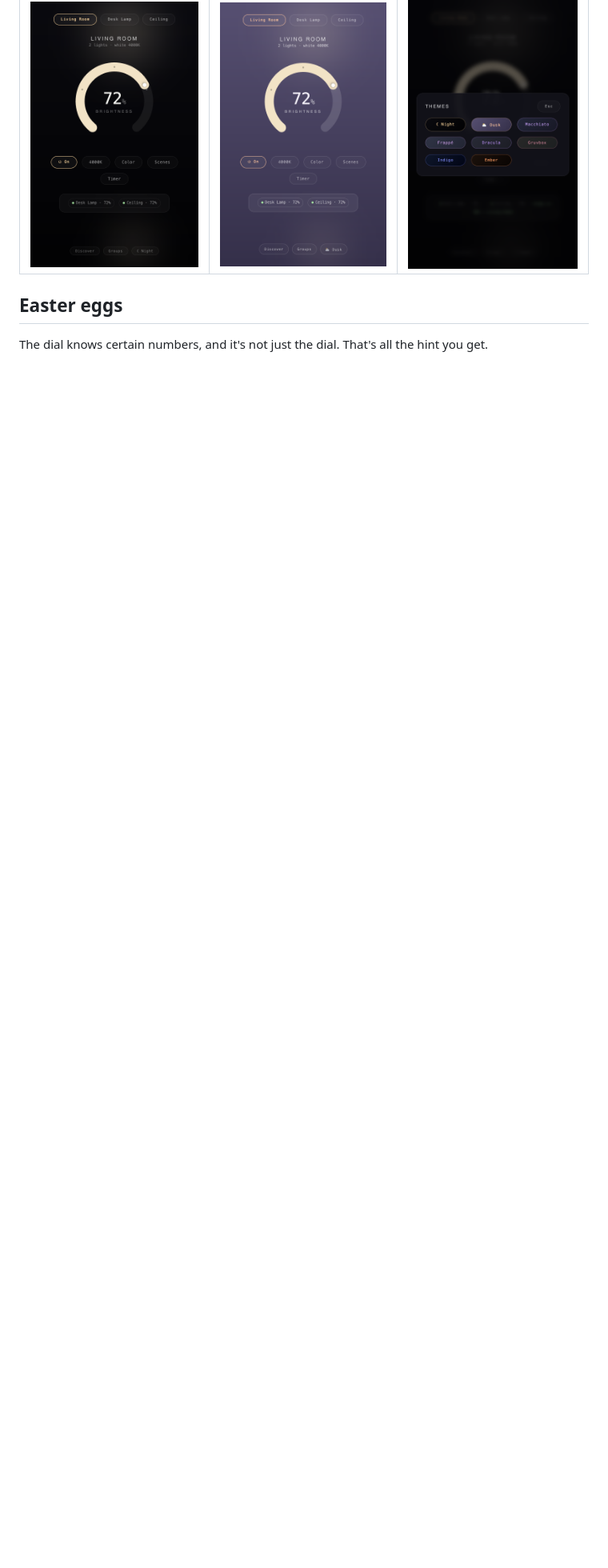
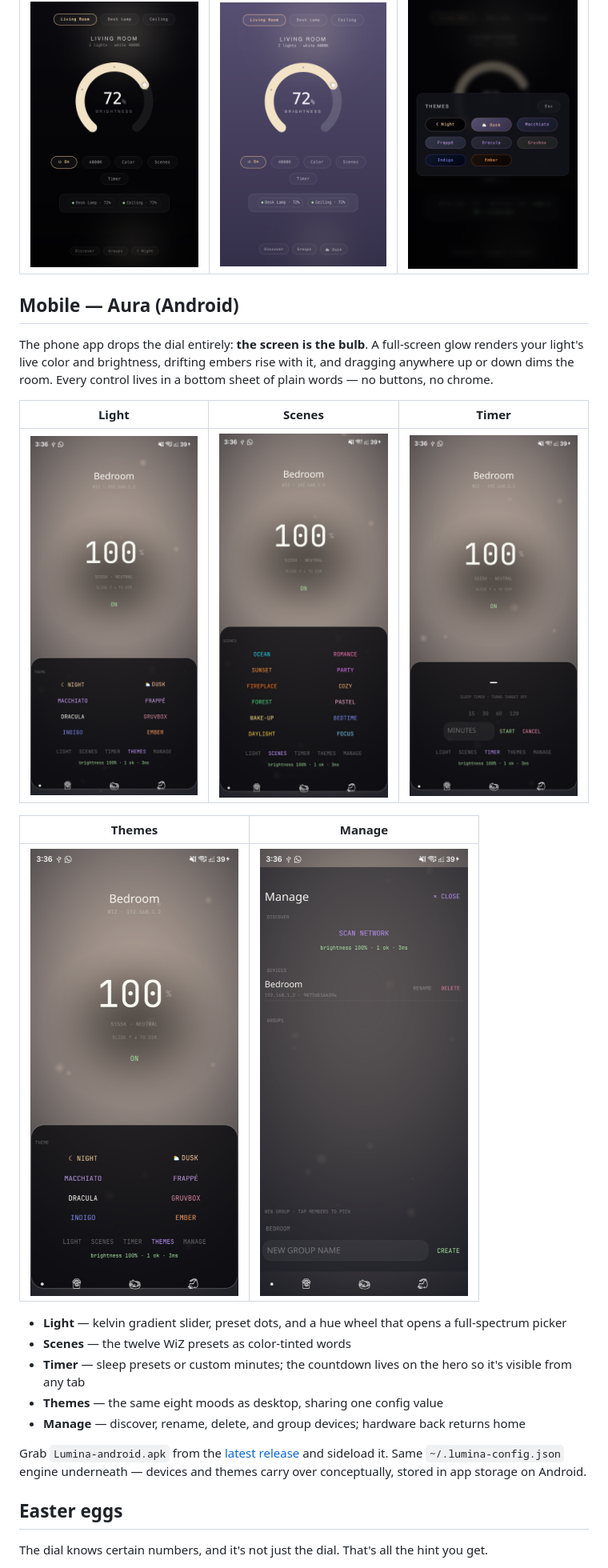
Before and after one commit to shivarchit/Lumina, a Markdown page: README.md, the part around one of its changes. Shown at 80% size. Drawn GitHub-style; pictures changed too: docs/screenshots/mobile/light.png (added), docs/screenshots/mobile/manage.png (added), docs/screenshots/mobile/scenes.png (added); blank space fills up the shorter version.

Commit message:
docs: mobile Aura section with screenshots; core/mobile architecture notes

```diff
--- a/README.md
+++ b/README.md
@@ -93,6 +93,26 @@ Eight moods — ☾ Night, ⛅ Dusk, Macchiato, Frappé, Dracula, Gruvbox, Indig
 |---------|--------|--------|
 | ![Night](docs/screenshots/night.png) | ![Dusk](docs/screenshots/dusk.png) | ![Themes](docs/screenshots/themes.png) |
 
+## Mobile — Aura (Android)
+
+The phone app drops the dial entirely: **the screen is the bulb**. A full-screen glow renders your light's live color and brightness, drifting embers rise with it, and dragging anywhere up or down dims the room. Every control lives in a bottom sheet of plain words — no buttons, no chrome.
+
+| Light | Scenes | Timer |
+|-------|--------|-------|
+| ![Light](docs/screenshots/mobile/light.png) | ![Scenes](docs/screenshots/mobile/scenes.png) | ![Timer](docs/screenshots/mobile/timer.png) |
+
+| Themes | Manage |
+|--------|--------|
+| ![Themes](docs/screenshots/mobile/themes.png) | ![Manage](docs/screenshots/mobile/manage.png) |
+
+- **Light** — kelvin gradient slider, preset dots, and a hue wheel that opens a full-spectrum picker
+- **Scenes** — the twelve WiZ presets as color-tinted words
+- **Timer** — sleep presets or custom minutes; the countdown lives on the hero so it's visible from any tab
+- **Themes** — the same eight moods as desktop, sharing one config value
+- **Manage** — discover, rename, delete, and group devices; hardware back returns home
+
+Grab `Lumina-android.apk` from the [latest release](https://github.com/shivarchit/Lumina/releases/latest) and sideload it. Same `~/.lumina-config.json` engine underneath — devices and themes carry over conceptually, stored in app storage on Android.
+
 ## Easter eggs
 
 The dial knows certain numbers, and it's not just the dial. That's all the hint you get.
```
Also changed, not shown: other parts of README.md (+12 -4 lines).
